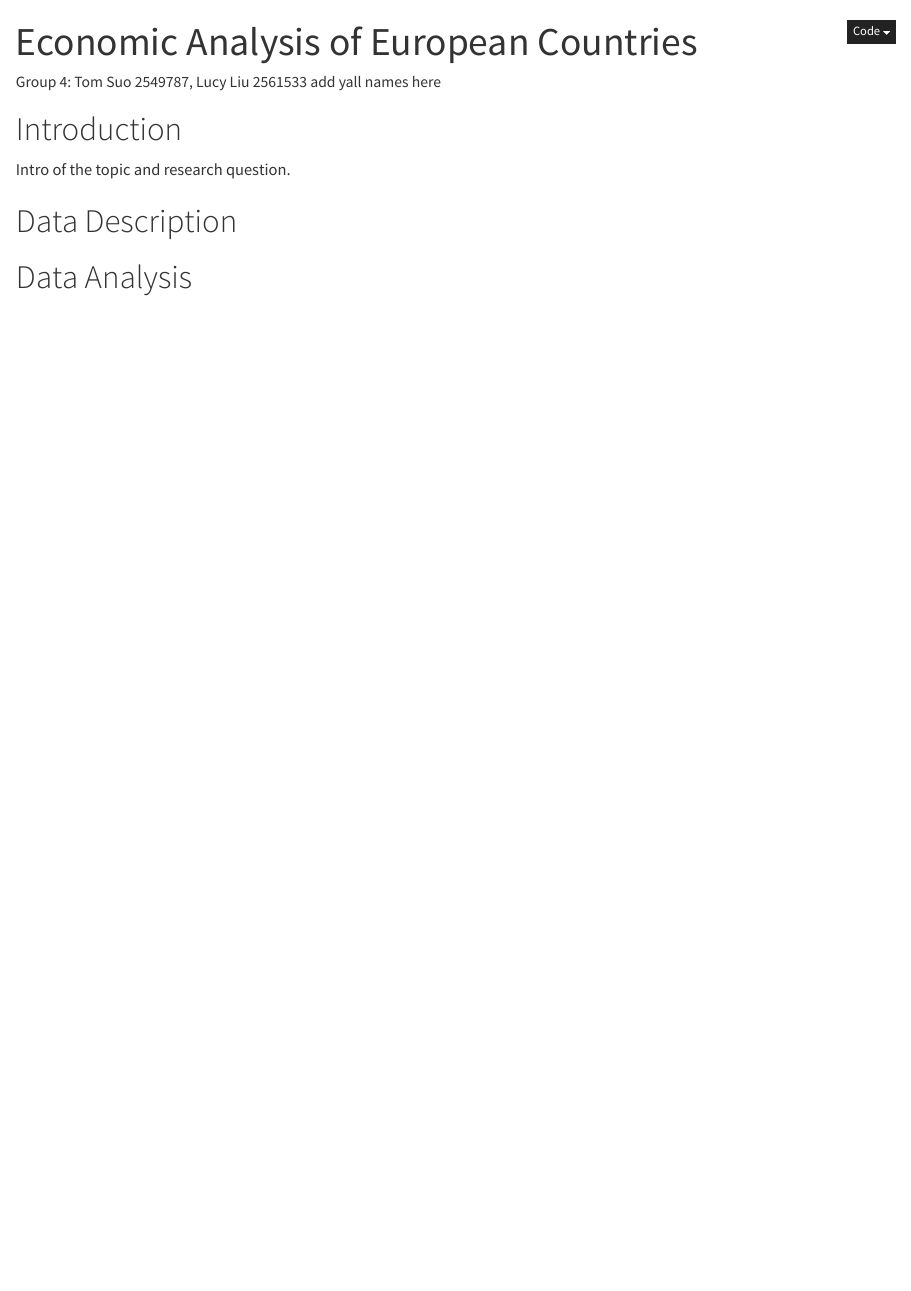
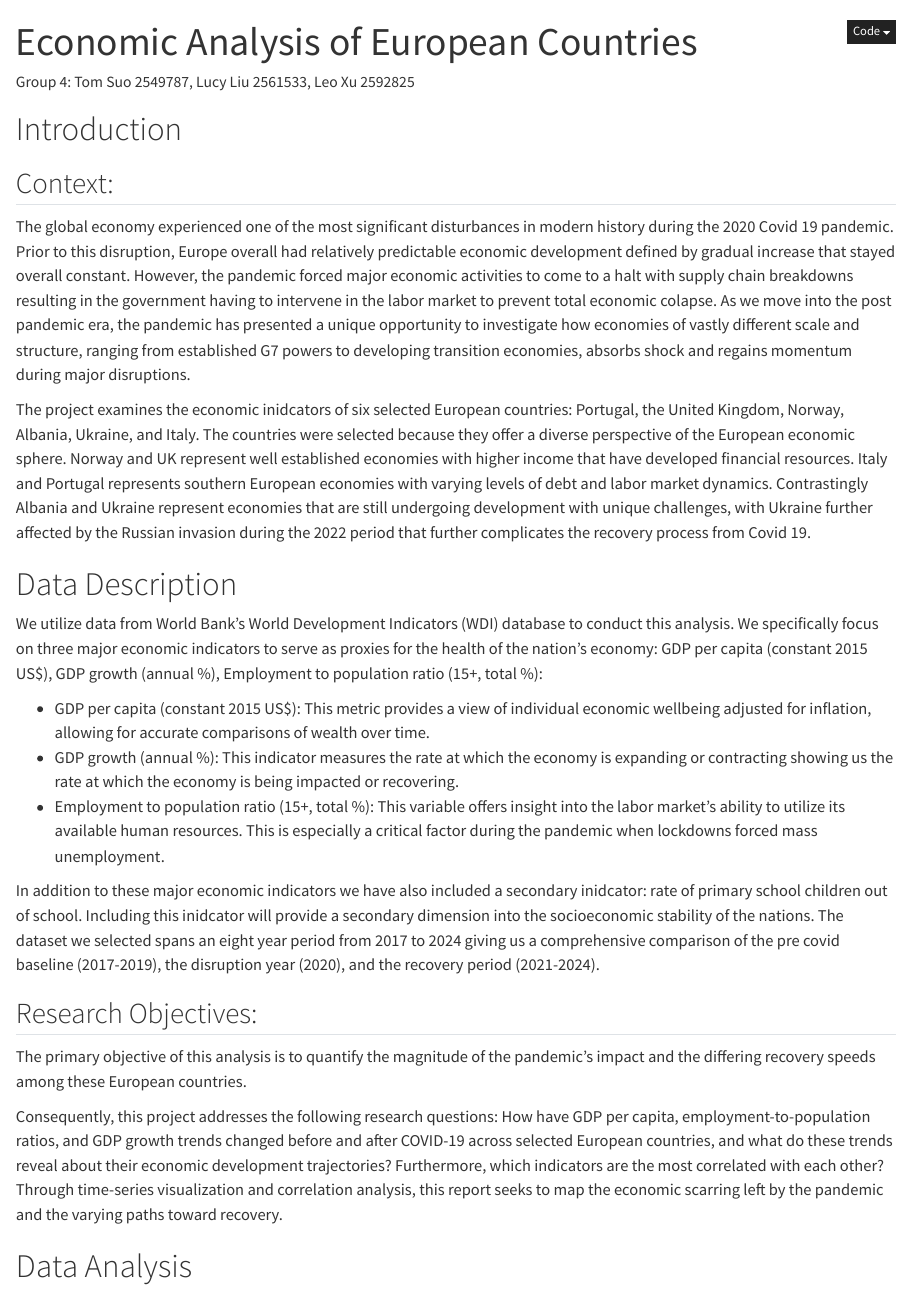
Before and after one commit to pu-suo/qtm350-Group4-Final-Project, a Quarto document (scripts/analysis.qmd): the page in a window 1100 px wide, from its top. Rendered offline with R 4.5, knitr and Pandoc in place of Quarto, with nearby package versions.

Commit message:
Update analysis.qmd

```diff
--- a/scripts/analysis.qmd
+++ b/scripts/analysis.qmd
@@ -1,6 +1,6 @@
 ---
 title: "Economic Analysis of European Countries"
-author: "Group 4: Tom Suo 2549787, Lucy Liu 2561533 add yall names here"
+author: "Group 4: Tom Suo 2549787, Lucy Liu 2561533, Leo Xu 2592825"
 format:
   html:
     code-fold: true
@@ -13,7 +14,26 @@ jupyter: python3
 # Introduction
-Intro of the topic and research question.
+
+## Context:
+The global economy experienced one of the most significant disturbances in modern history during the 2020 Covid 19 pandemic. Prior to this disruption, Europe overall had relatively predictable economic development defined by gradual increase that stayed overall constant. However, the pandemic forced major economic activities to come to a halt with supply chain breakdowns resulting in the government having to intervene in the labor market to prevent total economic colapse. As we move into the post pandemic era, the pandemic has presented a unique opportunity to investigate how economies of vastly different scale and structure, ranging from established G7 powers to developing transition economies, absorbs shock and regains momentum during major disruptions.
+
+The project examines the economic inidcators of six selected European countries: Portugal, the United Kingdom, Norway, Albania, Ukraine, and Italy. The countries were selected because they offer a diverse perspective of the European economic sphere. Norway and UK represent well established economies with higher income that have developed financial resources. Italy and Portugal represents southern European economies with varying levels of debt and labor market dynamics. Contrastingly Albania and Ukraine represent economies that are still undergoing development with unique challenges, with Ukraine further affected by the Russian invasion during the 2022 period that further complicates the recovery process from Covid 19.
+
 
 # Data Description
+
+We utilize data from World Bank’s World Development Indicators (WDI) database to conduct this analysis. We specifically focus on three major economic indicators to serve as proxies for the health of the nation's economy: GDP per capita (constant 2015 US$), GDP growth (annual %), Employment to population ratio (15+, total %):
+
+* GDP per capita (constant 2015 US$): This metric provides a view of individual economic wellbeing adjusted for inflation, allowing for accurate comparisons of wealth over time.
+* GDP growth (annual %): This indicator measures the rate at which the economy is expanding or contracting showing us the rate at which the economy is being impacted or recovering.
+* Employment to population ratio (15+, total %): This variable offers insight into the labor market's ability to utilize its available human resources. This is especially a critical factor during the pandemic when lockdowns forced mass unemployment.
+
+In addition to these major economic indicators we have also included a secondary inidcator: rate of primary school children out of school. Including this inidcator will provide a secondary dimension into the socioeconomic stability of the nations. The dataset we selected spans an eight year period from 2017 to 2024 giving us a comprehensive comparison of the pre covid baseline (2017-2019), the disruption year (2020), and the recovery period (2021-2024).
+
+## Research Objectives:
+
+The primary objective of this analysis is to quantify the magnitude of the pandemic's impact and the differing recovery speeds among these European countries.
+
+Consequently, this project addresses the following research questions: How have GDP per capita, employment-to-population ratios, and GDP growth trends changed before and after COVID-19 across selected European countries, and what do these trends reveal about their economic development trajectories? Furthermore, which indicators are the most correlated with each other? Through time-series visualization and correlation analysis, this report seeks to map the economic scarring left by the pandemic and the varying paths toward recovery.
 
 
 # Data Analysis
```
Also changed, not shown: scripts/analysis.qmd (5 more changed lines), 2 other files.
